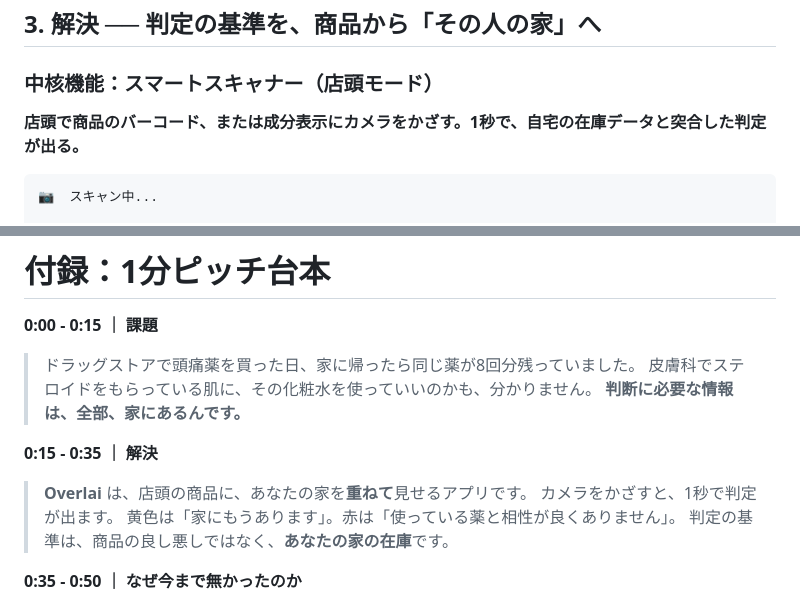
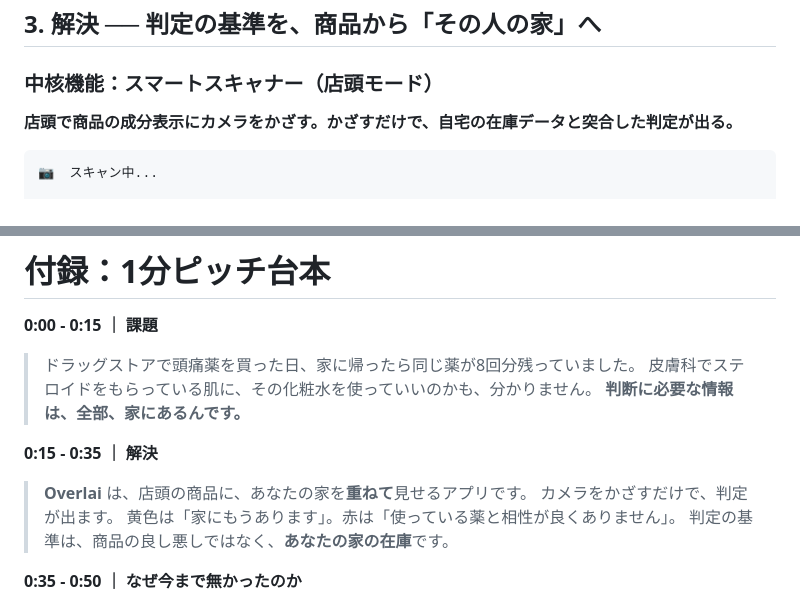
Before and after one commit to John-Frusciante/overlai, a Markdown page: docs/企画書_Overlai_ユメカタリ2026.md, 2 parts joined by grey strips. Drawn GitHub-style.

````diff
--- a/docs/企画書_Overlai_ユメカタリ2026.md
+++ b/docs/企画書_Overlai_ユメカタリ2026.md
@@ -69,7 +69,7 @@
 
 ### 中核機能：スマートスキャナー（店頭モード）
 
-**店頭で商品のバーコード、または成分表示にカメラをかざす。1秒で、自宅の在庫データと突合した判定が出る。**
+**店頭で商品の成分表示にカメラをかざす。かざすだけで、自宅の在庫データと突合した判定が出る。**
 
 ```
 📷  スキャン中...
@@ -272,7 +272,7 @@
 **0:15 - 0:35 ｜ 解決**
 
 > **Overlai** は、店頭の商品に、あなたの家を**重ねて**見せるアプリです。
-> カメラをかざすと、1秒で判定が出ます。
+> カメラをかざすだけで、判定が出ます。
 > 黄色は「家にもうあります」。赤は「使っている薬と相性が良くありません」。
 > 判定の基準は、商品の良し悪しではなく、**あなたの家の在庫**です。
 
````
Also changed, not shown: docs/設計仕様書_Overlai_デモ版.md (+2 -2 lines).
